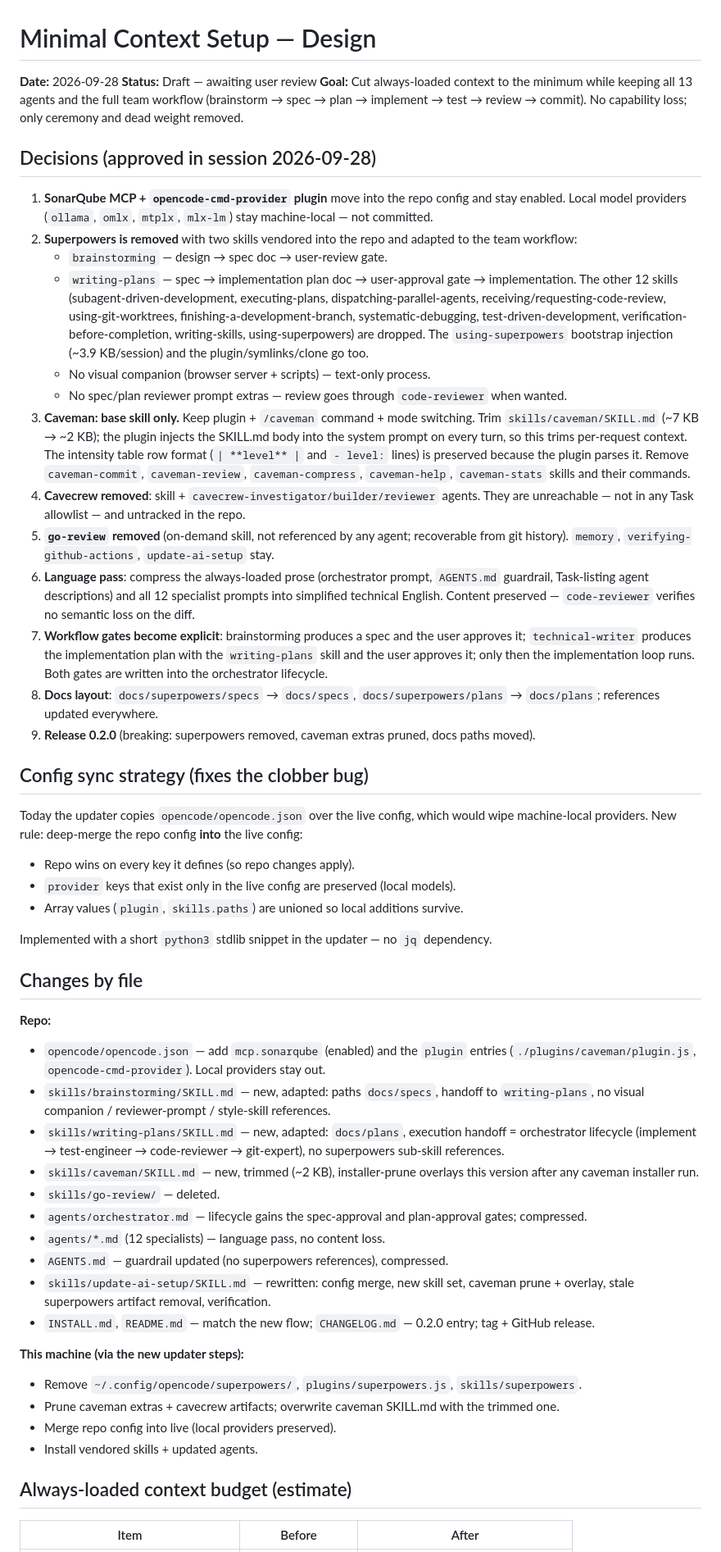
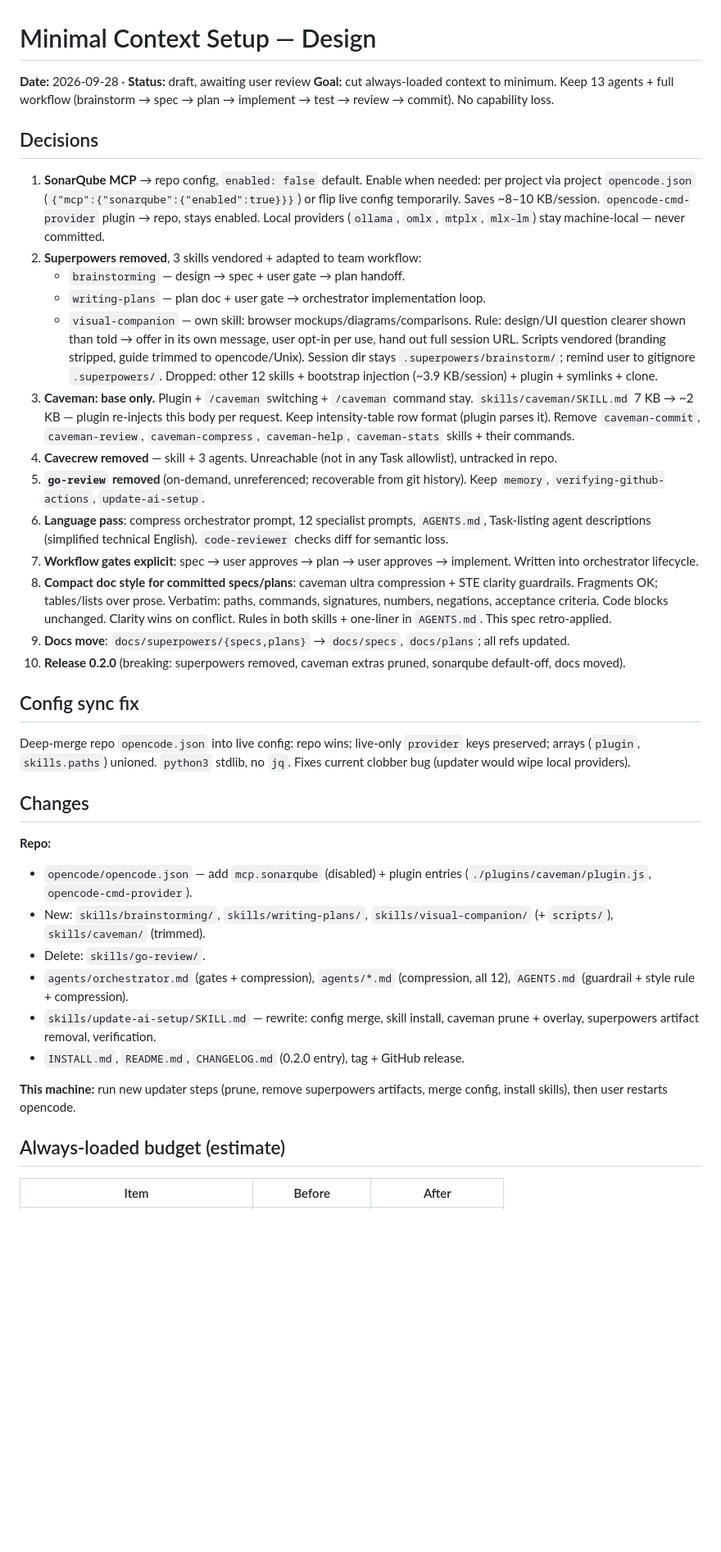
Before and after one commit to controllan/ai-setup, a Markdown page: docs/specs/2026-09-28-minimal-context-setup-design.md, the part around one of its changes. Shown at 82% size. GitHub-like rendering; blank space fills up the shorter version.

Commit message:
docs(spec): sonarqube opt-in, visual companion
- Compact doc style added: caveman ultra + STE guardrails; spec retro-applied.

```diff
--- a/docs/specs/2026-09-28-minimal-context-setup-design.md
+++ b/docs/specs/2026-09-28-minimal-context-setup-design.md
@@ -1,57 +1,42 @@
 # Minimal Context Setup — Design
 
-**Date:** 2026-09-28
-**Status:** Draft — awaiting user review
-**Goal:** Cut always-loaded context to the minimum while keeping all 13 agents and the full team workflow (brainstorm → spec → plan → implement → test → review → commit). No capability loss; only ceremony and dead weight removed.
+**Date:** 2026-09-28 · **Status:** draft, awaiting user review
+**Goal:** cut always-loaded context to minimum. Keep 13 agents + full workflow (brainstorm → spec → plan → implement → test → review → commit). No capability loss.
 
-## Decisions (approved in session 2026-09-28)
+## Decisions
 
-1. **SonarQube MCP + `opencode-cmd-provider` plugin** move into the repo config and stay enabled. Local model providers (`ollama`, `omlx`, `mtplx`, `mlx-lm`) stay machine-local — not committed.
-2. **Superpowers is removed** with two skills vendored into the repo and adapted to the team workflow:
-   - `brainstorming` — design → spec doc → user-review gate.
-   - `writing-plans` — spec → implementation plan doc → user-approval gate → implementation.
-   The other 12 skills (subagent-driven-development, executing-plans, dispatching-parallel-agents, receiving/requesting-code-review, using-git-worktrees, finishing-a-development-branch, systematic-debugging, test-driven-development, verification-before-completion, writing-skills, using-superpowers) are dropped. The `using-superpowers` bootstrap injection (~3.9 KB/session) and the plugin/symlinks/clone go too.
-   - No visual companion (browser server + scripts) — text-only process.
-   - No spec/plan reviewer prompt extras — review goes through `code-reviewer` when wanted.
-3. **Caveman: base skill only.** Keep plugin + `/caveman` command + mode switching. Trim `skills/caveman/SKILL.md` (~7 KB → ~2 KB); the plugin injects the SKILL.md body into the system prompt on every turn, so this trims per-request context. The intensity table row format (`| **level** |` and `- level:` lines) is preserved because the plugin parses it. Remove `caveman-commit`, `caveman-review`, `caveman-compress`, `caveman-help`, `caveman-stats` skills and their commands.
-4. **Cavecrew removed**: skill + `cavecrew-investigator/builder/reviewer` agents. They are unreachable — not in any Task allowlist — and untracked in the repo.
-5. **`go-review` removed** (on-demand skill, not referenced by any agent; recoverable from git history). `memory`, `verifying-github-actions`, `update-ai-setup` stay.
-6. **Language pass**: compress the always-loaded prose (orchestrator prompt, `AGENTS.md` guardrail, Task-listing agent descriptions) and all 12 specialist prompts into simplified technical English. Content preserved — `code-reviewer` verifies no semantic loss on the diff.
-7. **Workflow gates become explicit**: brainstorming produces a spec and the user approves it; `technical-writer` produces the implementation plan with the `writing-plans` skill and the user approves it; only then the implementation loop runs. Both gates are written into the orchestrator lifecycle.
-8. **Docs layout**: `docs/superpowers/specs` → `docs/specs`, `docs/superpowers/plans` → `docs/plans`; references updated everywhere.
-9. **Release 0.2.0** (breaking: superpowers removed, caveman extras pruned, docs paths moved).
+1. **SonarQube MCP** → repo config, `enabled: false` default. Enable when needed: per project via project `opencode.json` (`{"mcp":{"sonarqube":{"enabled":true}}}`) or flip live config temporarily. Saves ~8–10 KB/session. `opencode-cmd-provider` plugin → repo, stays enabled. Local providers (`ollama`, `omlx`, `mtplx`, `mlx-lm`) stay machine-local — never committed.
+2. **Superpowers removed**, 3 skills vendored + adapted to team workflow:
+   - `brainstorming` — design → spec + user gate → plan handoff.
+   - `writing-plans` — plan doc + user gate → orchestrator implementation loop.
+   - `visual-companion` — own skill: browser mockups/diagrams/comparisons. Rule: design/UI question clearer shown than told → offer in its own message, user opt-in per use, hand out full session URL. Scripts vendored (branding stripped, guide trimmed to opencode/Unix). Session dir stays `.superpowers/brainstorm/`; remind user to gitignore `.superpowers/`.
+   Dropped: other 12 skills + bootstrap injection (~3.9 KB/session) + plugin + symlinks + clone.
+3. **Caveman: base only.** Plugin + `/caveman` switching + `/caveman` command stay. `skills/caveman/SKILL.md` 7 KB → ~2 KB — plugin re-injects this body per request. Keep intensity-table row format (plugin parses it). Remove `caveman-commit`, `caveman-review`, `caveman-compress`, `caveman-help`, `caveman-stats` skills + their commands.
+4. **Cavecrew removed** — skill + 3 agents. Unreachable (not in any Task allowlist), untracked in repo.
+5. **`go-review` removed** (on-demand, unreferenced; recoverable from git history). Keep `memory`, `verifying-github-actions`, `update-ai-setup`.
+6. **Language pass**: compress orchestrator prompt, 12 specialist prompts, `AGENTS.md`, Task-listing agent descriptions (simplified technical English). `code-reviewer` checks diff for semantic loss.
+7. **Workflow gates explicit**: spec → user approves → plan → user approves → implement. Written into orchestrator lifecycle.
+8. **Compact doc style for committed specs/plans**: caveman ultra compression + STE clarity guardrails. Fragments OK; tables/lists over prose. Verbatim: paths, commands, signatures, numbers, negations, acceptance criteria. Code blocks unchanged. Clarity wins on conflict. Rules in both skills + one-liner in `AGENTS.md`. This spec retro-applied.
+9. **Docs move**: `docs/superpowers/{specs,plans}` → `docs/specs`, `docs/plans`; all refs updated.
+10. **Release 0.2.0** (breaking: superpowers removed, caveman extras pruned, sonarqube default-off, docs moved).
 
-## Config sync strategy (fixes the clobber bug)
+## Config sync fix
 
-Today the updater copies `opencode/opencode.json` over the live config, which would wipe machine-local providers. New rule: deep-merge the repo config **into** the live config:
+Deep-merge repo `opencode.json` into live config: repo wins; live-only `provider` keys preserved; arrays (`plugin`, `skills.paths`) unioned. `python3` stdlib, no `jq`. Fixes current clobber bug (updater would wipe local providers).
 
-- Repo wins on every key it defines (so repo changes apply).
-- `provider` keys that exist only in the live config are preserved (local models).
-- Array values (`plugin`, `skills.paths`) are unioned so local additions survive.
-
-Implemented with a short `python3` stdlib snippet in the updater — no `jq` dependency.
-
-## Changes by file
+## Changes
 
 **Repo:**
-- `opencode/opencode.json` — add `mcp.sonarqube` (enabled) and the `plugin` entries (`./plugins/caveman/plugin.js`, `opencode-cmd-provider`). Local providers stay out.
-- `skills/brainstorming/SKILL.md` — new, adapted: paths `docs/specs`, handoff to `writing-plans`, no visual companion / reviewer-prompt / style-skill references.
-- `skills/writing-plans/SKILL.md` — new, adapted: `docs/plans`, execution handoff = orchestrator lifecycle (implement → test-engineer → code-reviewer → git-expert), no superpowers sub-skill references.
-- `skills/caveman/SKILL.md` — new, trimmed (~2 KB), installer-prune overlays this version after any caveman installer run.
-- `skills/go-review/` — deleted.
-- `agents/orchestrator.md` — lifecycle gains the spec-approval and plan-approval gates; compressed.
-- `agents/*.md` (12 specialists) — language pass, no content loss.
-- `AGENTS.md` — guardrail updated (no superpowers references), compressed.
-- `skills/update-ai-setup/SKILL.md` — rewritten: config merge, new skill set, caveman prune + overlay, stale superpowers artifact removal, verification.
-- `INSTALL.md`, `README.md` — match the new flow; `CHANGELOG.md` — 0.2.0 entry; tag + GitHub release.
+- `opencode/opencode.json` — add `mcp.sonarqube` (disabled) + plugin entries (`./plugins/caveman/plugin.js`, `opencode-cmd-provider`).
+- New: `skills/brainstorming/`, `skills/writing-plans/`, `skills/visual-companion/` (+ `scripts/`), `skills/caveman/` (trimmed).
+- Delete: `skills/go-review/`.
+- `agents/orchestrator.md` (gates + compression), `agents/*.md` (compression, all 12), `AGENTS.md` (guardrail + style rule + compression).
+- `skills/update-ai-setup/SKILL.md` — rewrite: config merge, skill install, caveman prune + overlay, superpowers artifact removal, verification.
+- `INSTALL.md`, `README.md`, `CHANGELOG.md` (0.2.0 entry), tag + GitHub release.
 
-**This machine (via the new updater steps):**
-- Remove `~/.config/opencode/superpowers/`, `plugins/superpowers.js`, `skills/superpowers`.
-- Prune caveman extras + cavecrew artifacts; overwrite caveman SKILL.md with the trimmed one.
-- Merge repo config into live (local providers preserved).
-- Install vendored skills + updated agents.
+**This machine:** run new updater steps (prune, remove superpowers artifacts, merge config, install skills), then user restarts opencode.
 
-## Always-loaded context budget (estimate)
+## Always-loaded budget (estimate)
 
 | Item | Before | After |
 |---|---|---|
```
Also changed, not shown: other parts of docs/specs/2026-09-28-minimal-context-setup-design.md (+11 -11 lines).
